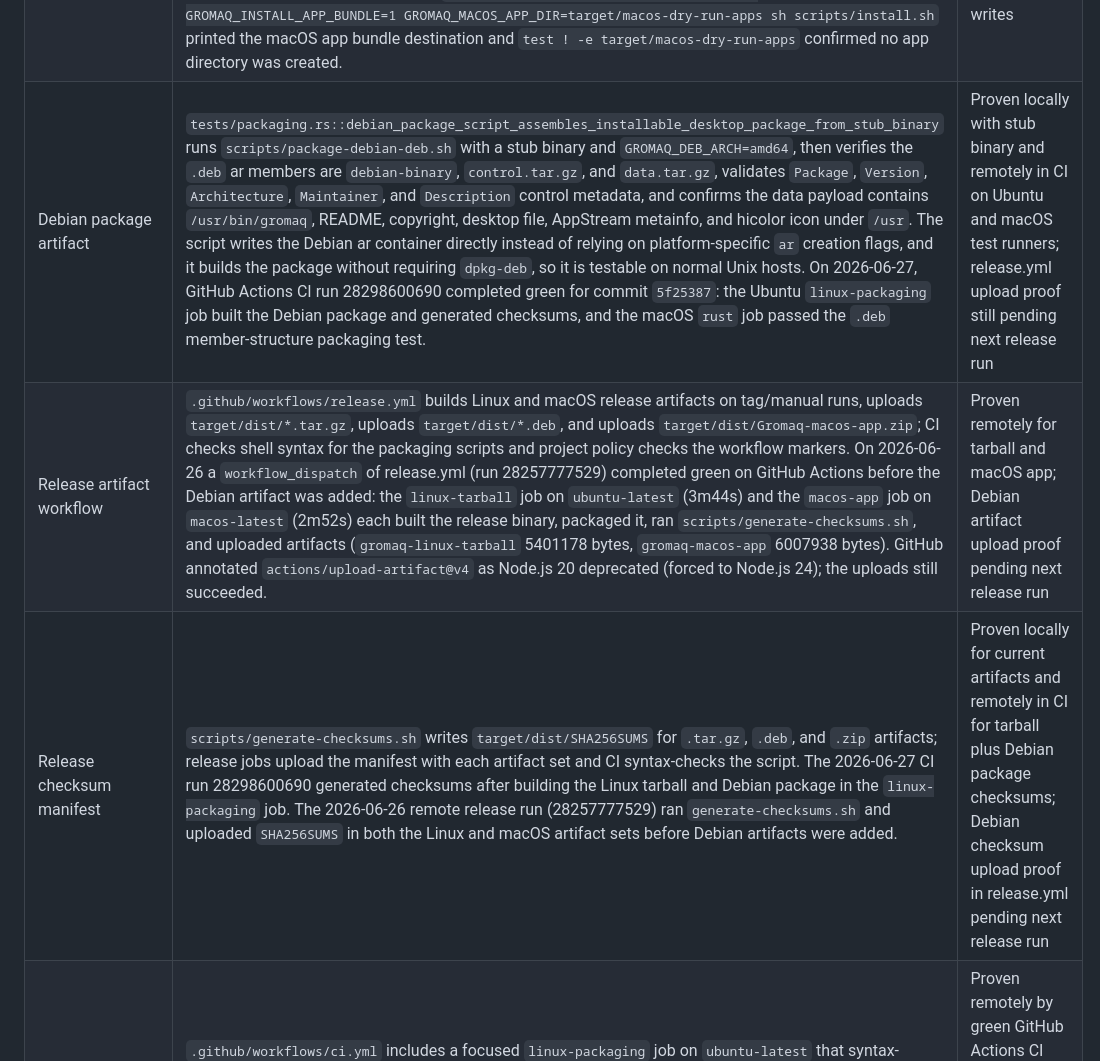
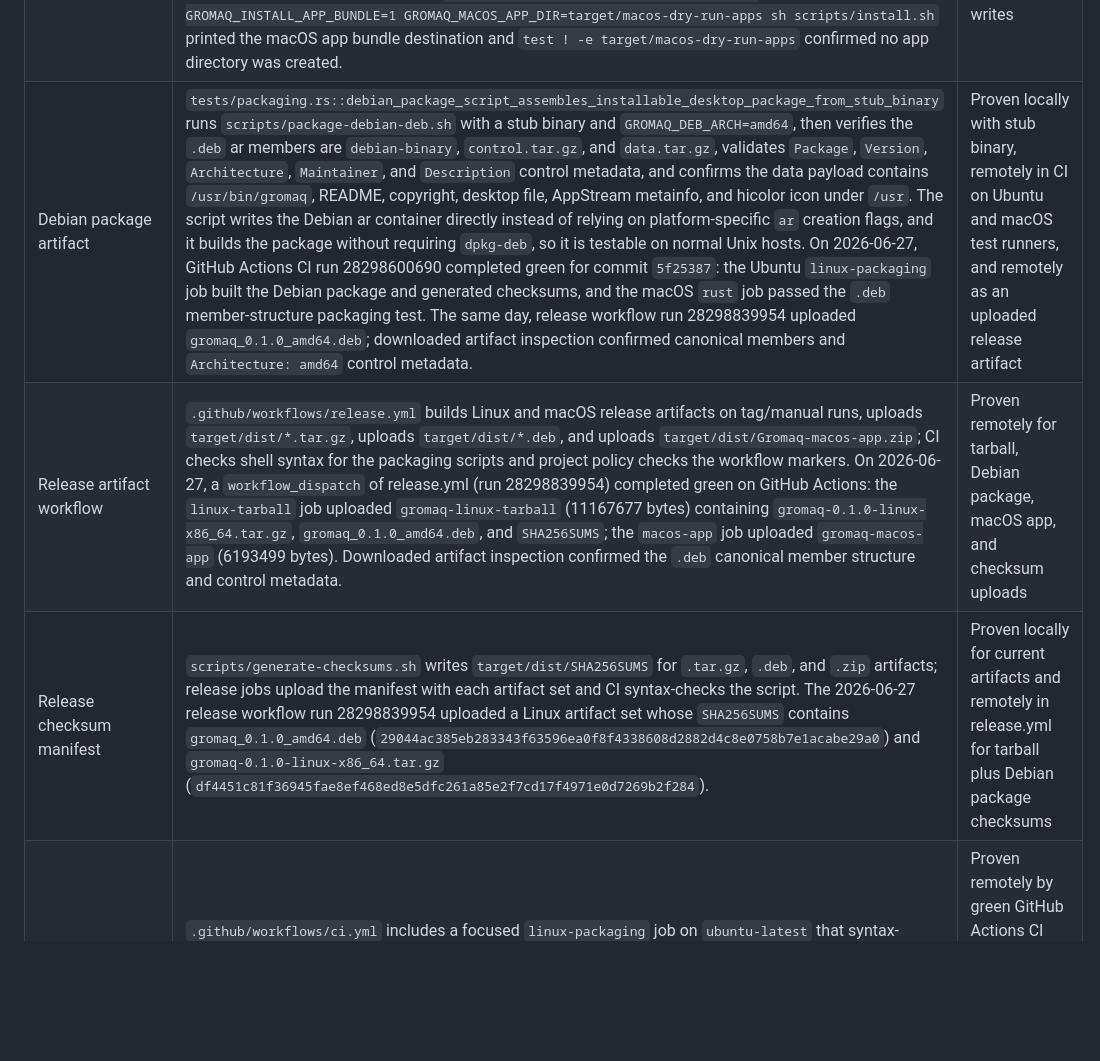
Before and after one commit to vicotrbb/gromaq, a Markdown page: documentation/compatibility.md, the part around the change. Rendered like a GitHub page; blank space fills up the shorter version.

```diff
--- a/documentation/compatibility.md
+++ b/documentation/compatibility.md
@@ -87,9 +87,9 @@ remaining terminal-core work.
 | macOS one-command app bundle install | `CARGO_HOME="$PWD/target/macos-install-proof/cargo" GROMAQ_SKIP_CARGO_INSTALL=1 GROMAQ_PLATFORM=Darwin GROMAQ_INSTALL_APP_BUNDLE=1 GROMAQ_RAW_BASE="file://$PWD" GROMAQ_MACOS_APP_DIR="$PWD/target/macos-install-proof/apps" sh scripts/install.sh` on 2026-06-25 prepared packaging assets without `GROMAQ_ASSET_ROOT`, copied `Gromaq.app` into the configured app directory, `plutil -lint` accepted `Info.plist`, and `file` identified `Contents/Resources/AppIcon.icns` as a Mac OS X icon | Proven locally with a file-backed raw asset base and supplied installed binary; live Dock launch proof not yet proven |
 | Linux release tarball artifact | `GROMAQ_BINARY_PATH=target/debug/gromaq GROMAQ_RELEASE_TARGET=darwin-arm64-debug-proof scripts/package-linux-tarball.sh` on 2026-06-25 produced `target/dist/gromaq-0.1.0-darwin-arm64-debug-proof.tar.gz`; `LC_ALL=C tar -tzf` confirmed the archive contains `bin/gromaq`, `README.md`, `LICENSE`, the desktop file, AppStream metainfo, and the hicolor icon. `tests/packaging.rs::linux_tarball_script_assembles_complete_archive_from_stub_binary` (Unix-guarded) runs the script with a stub binary so CI re-proves archive assembly on every Unix host: it asserts `bin/gromaq`, `README.md`, `LICENSE`, the desktop file, AppStream metainfo, and the hicolor icon entries in the tarball listing. | Proven for archive assembly in CI on Unix hosts with a stub binary; release Linux host build still requires remote CI proof |
 | Installer dry-run audit path | `GROMAQ_DRY_RUN=1 GROMAQ_PLATFORM=Linux GROMAQ_INSTALL_ROOT=target/install-dry-run-proof GROMAQ_ASSET_ROOT="$PWD" sh scripts/install.sh` on 2026-06-27 printed the planned `cargo install` command, expected binary path, and Linux desktop asset destination, then exited with `Dry run complete; no files written.` A follow-up `test ! -e target/install-dry-run-proof` confirmed the install root was not created, and `tests/install_dry_run.rs::install_script_dry_run_reports_actions_without_writing_install_root` re-proves this behavior. The same day, `GROMAQ_DRY_RUN=1 GROMAQ_PLATFORM=Darwin GROMAQ_INSTALL_APP_BUNDLE=1 GROMAQ_MACOS_APP_DIR=target/macos-dry-run-apps sh scripts/install.sh` printed the macOS app bundle destination and `test ! -e target/macos-dry-run-apps` confirmed no app directory was created. | Proven for Linux and macOS dry-run planning without writes |
-| Debian package artifact | `tests/packaging.rs::debian_package_script_assembles_installable_desktop_package_from_stub_binary` runs `scripts/package-debian-deb.sh` with a stub binary and `GROMAQ_DEB_ARCH=amd64`, then verifies the `.deb` ar members are `debian-binary`, `control.tar.gz`, and `data.tar.gz`, validates `Package`, `Version`, `Architecture`, `Maintainer`, and `Description` control metadata, and confirms the data payload contains `/usr/bin/gromaq`, README, copyright, desktop file, AppStream metainfo, and hicolor icon under `/usr`. The script writes the Debian ar container directly instead of relying on platform-specific `ar` creation flags, and it builds the package without requiring `dpkg-deb`, so it is testable on normal Unix hosts. On 2026-06-27, GitHub Actions CI run 28298600690 completed green for commit `5f25387`: the Ubuntu `linux-packaging` job built the Debian package and generated checksums, and the macOS `rust` job passed the `.deb` member-structure packaging test. | Proven locally with stub binary and remotely in CI on Ubuntu and macOS test runners; release.yml upload proof still pending next release run |
-| Release artifact workflow | `.github/workflows/release.yml` builds Linux and macOS release artifacts on tag/manual runs, uploads `target/dist/*.tar.gz`, uploads `target/dist/*.deb`, and uploads `target/dist/Gromaq-macos-app.zip`; CI checks shell syntax for the packaging scripts and project policy checks the workflow markers. On 2026-06-26 a `workflow_dispatch` of release.yml (run 28257777529) completed green on GitHub Actions before the Debian artifact was added: the `linux-tarball` job on `ubuntu-latest` (3m44s) and the `macos-app` job on `macos-latest` (2m52s) each built the release binary, packaged it, ran `scripts/generate-checksums.sh`, and uploaded artifacts (`gromaq-linux-tarball` 5401178 bytes, `gromaq-macos-app` 6007938 bytes). GitHub annotated `actions/upload-artifact@v4` as Node.js 20 deprecated (forced to Node.js 24); the uploads still succeeded. | Proven remotely for tarball and macOS app; Debian artifact upload proof pending next release run |
-| Release checksum manifest | `scripts/generate-checksums.sh` writes `target/dist/SHA256SUMS` for `.tar.gz`, `.deb`, and `.zip` artifacts; release jobs upload the manifest with each artifact set and CI syntax-checks the script. The 2026-06-27 CI run 28298600690 generated checksums after building the Linux tarball and Debian package in the `linux-packaging` job. The 2026-06-26 remote release run (28257777529) ran `generate-checksums.sh` and uploaded `SHA256SUMS` in both the Linux and macOS artifact sets before Debian artifacts were added. | Proven locally for current artifacts and remotely in CI for tarball plus Debian package checksums; Debian checksum upload proof in release.yml pending next release run |
+| Debian package artifact | `tests/packaging.rs::debian_package_script_assembles_installable_desktop_package_from_stub_binary` runs `scripts/package-debian-deb.sh` with a stub binary and `GROMAQ_DEB_ARCH=amd64`, then verifies the `.deb` ar members are `debian-binary`, `control.tar.gz`, and `data.tar.gz`, validates `Package`, `Version`, `Architecture`, `Maintainer`, and `Description` control metadata, and confirms the data payload contains `/usr/bin/gromaq`, README, copyright, desktop file, AppStream metainfo, and hicolor icon under `/usr`. The script writes the Debian ar container directly instead of relying on platform-specific `ar` creation flags, and it builds the package without requiring `dpkg-deb`, so it is testable on normal Unix hosts. On 2026-06-27, GitHub Actions CI run 28298600690 completed green for commit `5f25387`: the Ubuntu `linux-packaging` job built the Debian package and generated checksums, and the macOS `rust` job passed the `.deb` member-structure packaging test. The same day, release workflow run 28298839954 uploaded `gromaq_0.1.0_amd64.deb`; downloaded artifact inspection confirmed canonical members and `Architecture: amd64` control metadata. | Proven locally with stub binary, remotely in CI on Ubuntu and macOS test runners, and remotely as an uploaded release artifact |
+| Release artifact workflow | `.github/workflows/release.yml` builds Linux and macOS release artifacts on tag/manual runs, uploads `target/dist/*.tar.gz`, uploads `target/dist/*.deb`, and uploads `target/dist/Gromaq-macos-app.zip`; CI checks shell syntax for the packaging scripts and project policy checks the workflow markers. On 2026-06-27, a `workflow_dispatch` of release.yml (run 28298839954) completed green on GitHub Actions: the `linux-tarball` job uploaded `gromaq-linux-tarball` (11167677 bytes) containing `gromaq-0.1.0-linux-x86_64.tar.gz`, `gromaq_0.1.0_amd64.deb`, and `SHA256SUMS`; the `macos-app` job uploaded `gromaq-macos-app` (6193499 bytes). Downloaded artifact inspection confirmed the `.deb` canonical member structure and control metadata. | Proven remotely for tarball, Debian package, macOS app, and checksum uploads |
+| Release checksum manifest | `scripts/generate-checksums.sh` writes `target/dist/SHA256SUMS` for `.tar.gz`, `.deb`, and `.zip` artifacts; release jobs upload the manifest with each artifact set and CI syntax-checks the script. The 2026-06-27 release workflow run 28298839954 uploaded a Linux artifact set whose `SHA256SUMS` contains `gromaq_0.1.0_amd64.deb` (`29044ac385eb283343f63596ea0f8f4338608d2882d4c8e0758b7e1acabe29a0`) and `gromaq-0.1.0-linux-x86_64.tar.gz` (`df4451c81f36945fae8ef468ed8e5dfc261a85e2f7cd17f4971e0d7269b2f284`). | Proven locally for current artifacts and remotely in release.yml for tarball plus Debian package checksums |
 | Linux packaging CI job | `.github/workflows/ci.yml` includes a focused `linux-packaging` job on `ubuntu-latest` that syntax-checks install/package scripts, runs `cargo test --test project_policy`, runs Linux install-root desktop asset proof with `GROMAQ_SKIP_CARGO_INSTALL=1`, builds the release tarball, builds the Debian package, and writes checksums | Proven remotely by green GitHub Actions CI run 28298600690 on 2026-06-27 for commit `5f25387` |
 | GPU offscreen pipeline CI coverage | `.github/workflows/ci.yml` runs the offscreen GPU smokes (`--gpu-smoke`, `--gpu-upload-smoke`, `--gpu-textured-quad-smoke`, `--gpu-terminal-text-smoke`, `--gpu-glyph-atlas-smoke`, `--gpu-text-atlas-smoke`) and the `--frame-scheduler-smoke` (which proves the deterministic 144Hz target interval of 6944444 ns and frame-paced wait without a live display) in the macOS `rust` job, extending CI from the existing `WgpuRenderer` device-init/planning tests in `cargo test --all` to the GPU adapter bootstrap, offscreen render, pixel readback, and 144Hz frame-scheduler timeline paths. The GPU smokes exit non-zero if no adapter is available; this is safe on the macOS runner because it exposes Metal and the `WgpuRenderer` tests already require and pass on it. All six GPU smokes and the frame-scheduler smoke pass locally on Apple M1 Pro / Metal and passed in the green remote `rust` job in CI run 28298690642 on 2026-06-27. | Proven locally on Metal and remotely on GitHub Actions macos-latest |
 | Remote GitHub Actions CI pipeline | On 2026-06-27, push `39629f8` triggered `.github/workflows/ci.yml` run 28298690642, which completed green: the `rust` job on `macos-latest` ran `cargo fmt --check`, `git diff --check`, `cargo clippy --all-targets --all-features -- -D warnings`, `cargo test --all`, every theme/runtime/real-shell perf smoke, the welcome image snapshot, the offscreen GPU smokes, the `--frame-scheduler-smoke`, and `cargo bench --bench parser_throughput -- --list`; the `linux-packaging` job on `ubuntu-latest` ran project policy, the Linux install-root desktop asset proof, tarball assembly, Debian package assembly, and checksum generation. This proves the remote CI pipeline end to end; it does not prove the separate `release.yml` release-artifact workflow (still tag/manual-dispatch only) or live desktop behavior. | Proven remotely for the ci.yml pipeline; release.yml release-artifact upload run still not proven for Debian |
```
Also changed, not shown: README.md (+6 -8 lines), documentation/release.md (+8 -7 lines).
